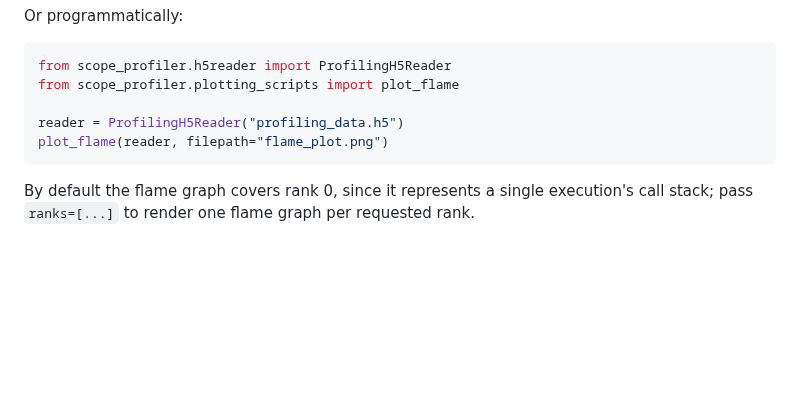
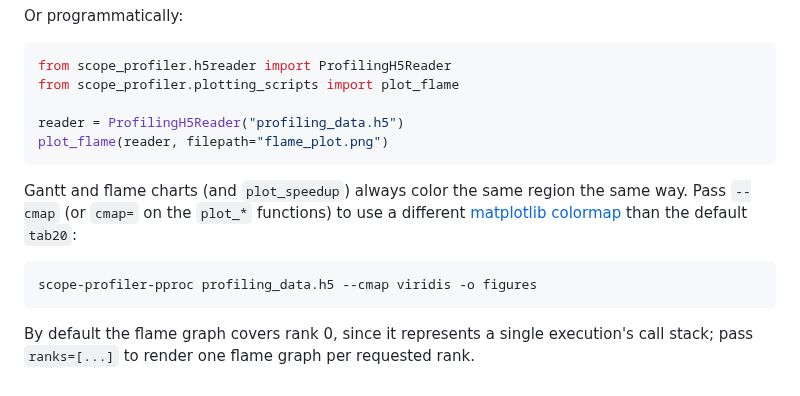
Before and after one commit to max-models/scope-profiler, a Markdown page: README.md, the part around the change. Rendered like a GitHub page; blank space fills up the shorter version.

Commit message:
Match colors between gantt and flame (#100)
* Added figures

* Added .color to the region class

* enable --cmap VALUE

````diff
--- a/README.md
+++ b/README.md
@@ -208,6 +208,15 @@ reader = ProfilingH5Reader("profiling_data.h5")
 plot_flame(reader, filepath="flame_plot.png")
 ```
 
+Gantt and flame charts (and `plot_speedup`) always color the same region the
+same way. Pass `--cmap` (or `cmap=` on the `plot_*` functions) to use a
+different [matplotlib colormap](https://matplotlib.org/stable/users/explain/colors/colormaps.html)
+than the default `tab20`:
+
+```bash
+scope-profiler-pproc profiling_data.h5 --cmap viridis -o figures
+```
+
 By default the flame graph covers rank 0, since it represents a single
 execution's call stack; pass `ranks=[...]` to render one flame graph per
 requested rank.
````
Also changed, not shown: figures/benchmark_overhead.png (added), figures/self_recursive_flame_plot.png (added), 4 other files.
